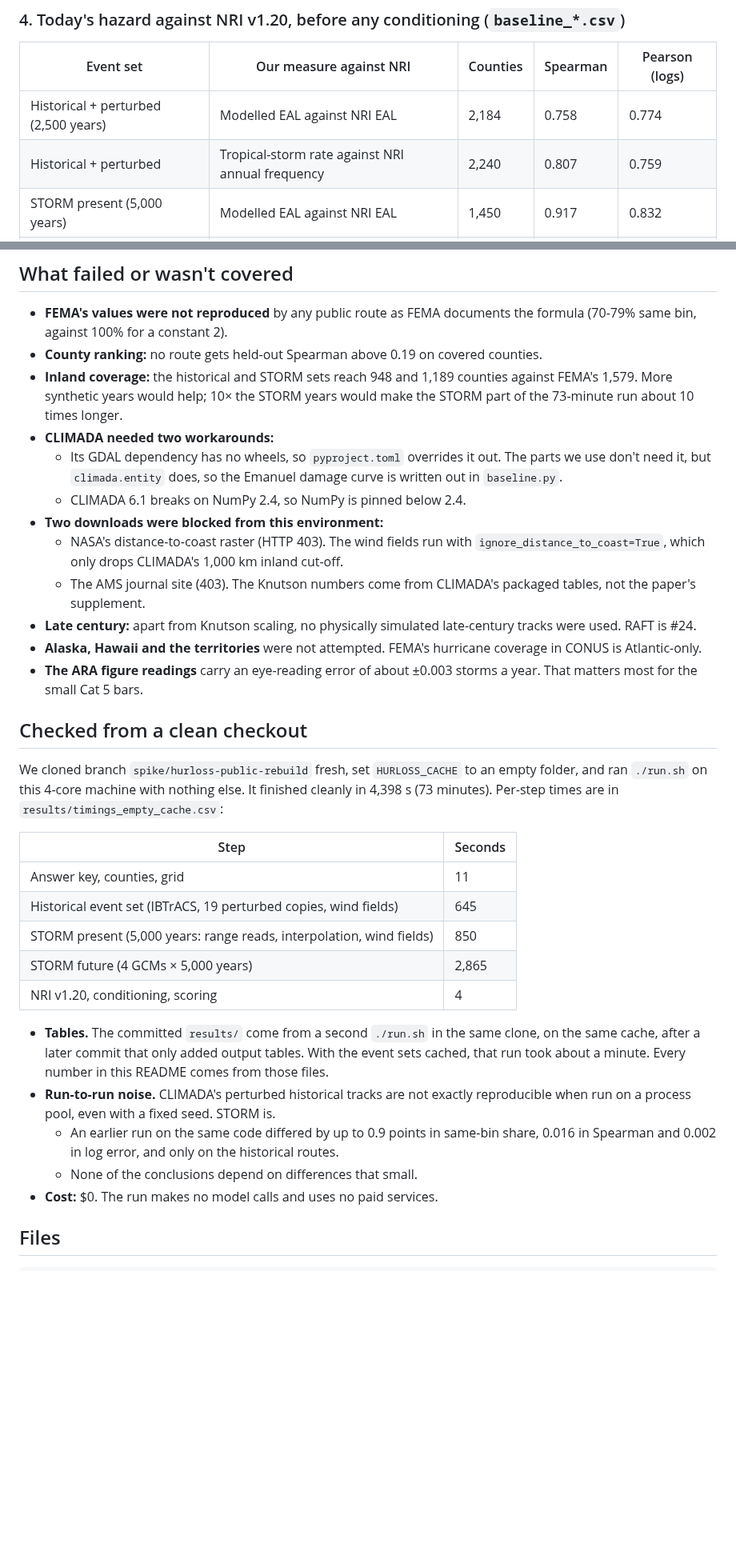
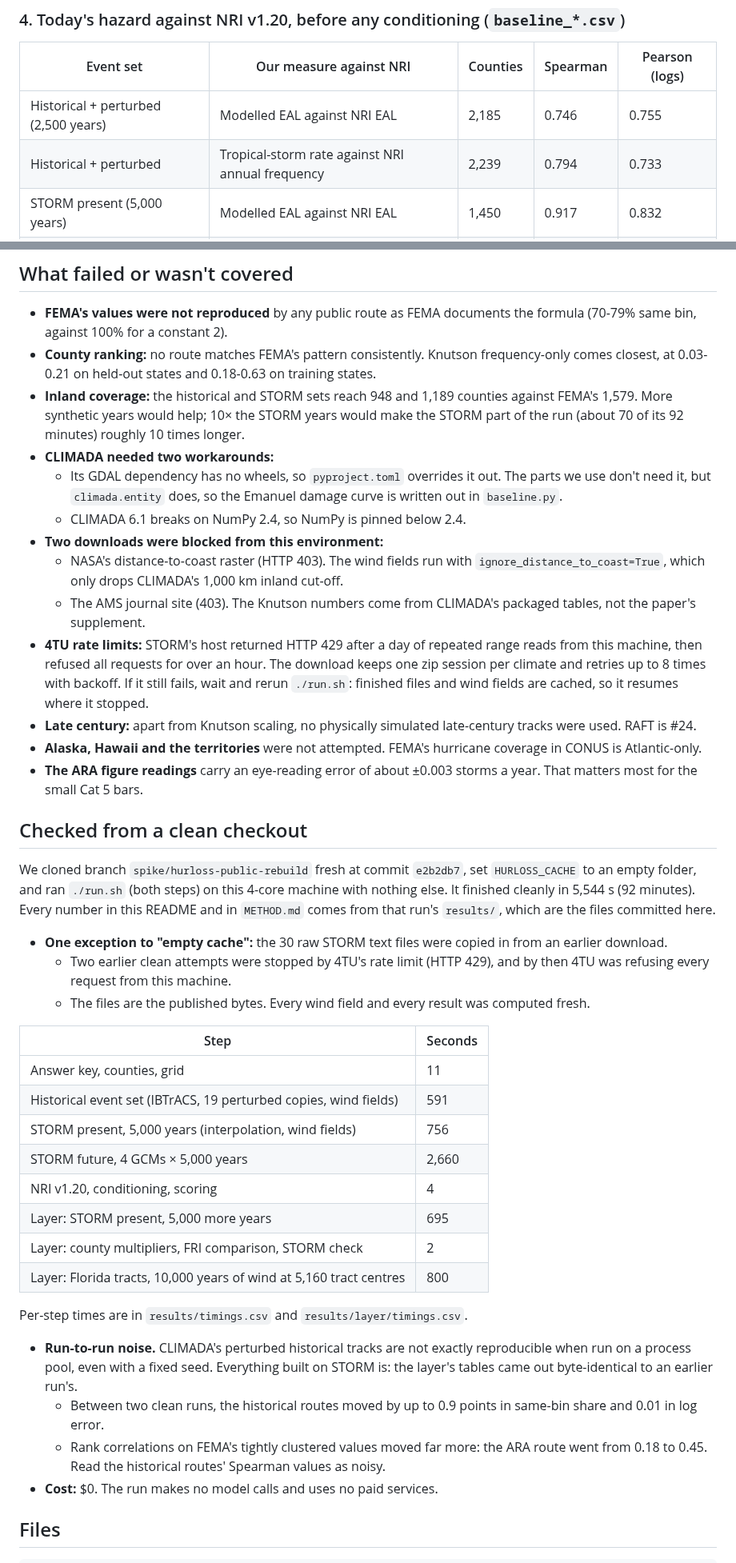
Before and after one commit to fulton-ring/agent-content-demos, a Markdown page: hurloss-public-rebuild/README.md, 2 parts joined by grey strips. Shown at 80% size. Drawn GitHub-style; blank space fills up the shorter version.

```diff
--- a/hurloss-public-rebuild/README.md
+++ b/hurloss-public-rebuild/README.md
@@ -295,8 +323,8 @@ What the tables show:
 
 | Event set | Our measure against NRI | Counties | Spearman | Pearson (logs) |
 |---|---|---|---|---|
-| Historical + perturbed (2,500 years) | Modelled EAL against NRI EAL | 2,184 | 0.758 | 0.774 |
-| Historical + perturbed | Tropical-storm rate against NRI annual frequency | 2,240 | 0.807 | 0.759 |
+| Historical + perturbed (2,500 years) | Modelled EAL against NRI EAL | 2,185 | 0.746 | 0.755 |
+| Historical + perturbed | Tropical-storm rate against NRI annual frequency | 2,239 | 0.794 | 0.733 |
 | STORM present (5,000 years) | Modelled EAL against NRI EAL | 1,450 | 0.917 | 0.832 |
 | STORM present | Tropical-storm rate against NRI annual frequency | 1,675 | 0.921 | 0.859 |
 
@@ -328,10 +356,11 @@ What the tables show:
 
 - **FEMA's values were not reproduced** by any public route as FEMA documents the formula
   (70-79% same bin, against 100% for a constant 2).
-- **County ranking:** no route gets held-out Spearman above 0.19 on covered counties.
+- **County ranking:** no route matches FEMA's pattern consistently. Knutson frequency-only comes
+  closest, at 0.03-0.21 on held-out states and 0.18-0.63 on training states.
 - **Inland coverage:** the historical and STORM sets reach 948 and 1,189 counties against FEMA's
   1,579. More synthetic years would help; 10× the STORM years would make the
-  STORM part of the 73-minute run about 10 times longer.
+  STORM part of the run (about 70 of its 92 minutes) roughly 10 times longer.
 - **CLIMADA needed two workarounds:**
   - Its GDAL dependency has no wheels, so `pyproject.toml` overrides it out. The parts we use
     don't need it, but `climada.entity` does, so the Emanuel damage curve is written out in
@@ -342,6 +371,10 @@ What the tables show:
     `ignore_distance_to_coast=True`, which only drops CLIMADA's 1,000 km inland cut-off.
   - The AMS journal site (403). The Knutson numbers come from CLIMADA's packaged tables, not the
     paper's supplement.
+- **4TU rate limits:** STORM's host returned HTTP 429 after a day of repeated range reads from
+  this machine, then refused all requests for over an hour. The download keeps one zip session
+  per climate and retries up to 8 times with backoff. If it still fails, wait and rerun
+  `./run.sh`: finished files and wind fields are cached, so it resumes where it stopped.
 - **Late century:** apart from Knutson scaling, no physically simulated late-century tracks were
   used. RAFT is #24.
 - **Alaska, Hawaii and the territories** were not attempted. FEMA's hurricane coverage in CONUS
@@ -351,26 +384,37 @@ What the tables show:
 
 ## Checked from a clean checkout
 
-We cloned branch `spike/hurloss-public-rebuild` fresh, set `HURLOSS_CACHE` to an empty folder,
-and ran `./run.sh` on this 4-core machine with nothing else. It finished cleanly in 4,398 s
-(73 minutes). Per-step times are in `results/timings_empty_cache.csv`:
+We cloned branch `spike/hurloss-public-rebuild` fresh at commit `e2b2db7`, set `HURLOSS_CACHE` to
+an empty folder, and ran `./run.sh` (both steps) on this 4-core machine with nothing else. It
+finished cleanly in 5,544 s (92 minutes). Every number in this README and in `METHOD.md` comes
+from that run's `results/`, which are the files committed here.
+
+- **One exception to "empty cache":** the 30 raw STORM text files were copied in from an earlier
+  download.
+  - Two earlier clean attempts were stopped by 4TU's rate limit (HTTP 429), and by then 4TU was
+    refusing every request from this machine.
+  - The files are the published bytes. Every wind field and every result was computed fresh.
 
 | Step | Seconds |
 |---|---|
 | Answer key, counties, grid | 11 |
-| Historical event set (IBTrACS, 19 perturbed copies, wind fields) | 645 |
-| STORM present (5,000 years: range reads, interpolation, wind fields) | 850 |
-| STORM future (4 GCMs × 5,000 years) | 2,865 |
+| Historical event set (IBTrACS, 19 perturbed copies, wind fields) | 591 |
+| STORM present, 5,000 years (interpolation, wind fields) | 756 |
+| STORM future, 4 GCMs × 5,000 years | 2,660 |
 | NRI v1.20, conditioning, scoring | 4 |
+| Layer: STORM present, 5,000 more years | 695 |
+| Layer: county multipliers, FRI comparison, STORM check | 2 |
+| Layer: Florida tracts, 10,000 years of wind at 5,160 tract centres | 800 |
 
-- **Tables.** The committed `results/` come from a second `./run.sh` in the same clone, on the
-  same cache, after a later commit that only added output tables. With the event sets cached,
-  that run took about a minute. Every number in this README comes from those files.
+Per-step times are in `results/timings.csv` and `results/layer/timings.csv`.
+
 - **Run-to-run noise.** CLIMADA's perturbed historical tracks are not exactly reproducible when
-  run on a process pool, even with a fixed seed. STORM is.
-  - An earlier run on the same code differed by up to 0.9 points in same-bin share, 0.016 in
-    Spearman and 0.002 in log error, and only on the historical routes.
-  - None of the conclusions depend on differences that small.
+  run on a process pool, even with a fixed seed. Everything built on STORM is: the layer's tables
+  came out byte-identical to an earlier run's.
+  - Between two clean runs, the historical routes moved by up to 0.9 points in same-bin share and
+    0.01 in log error.
+  - Rank correlations on FEMA's tightly clustered values moved far more: the ARA route went from
+    0.18 to 0.45. Read the historical routes' Spearman values as noisy.
 - **Cost:** $0. The run makes no model calls and uses no paid services.
 
 ## Files
```
Also changed, not shown: other parts of hurloss-public-rebuild/README.md (+59 -31 lines), hurloss-public-rebuild/METHOD.md (+10 -6 lines), hurloss-public-rebuild/results/map_rebuilt_ratio.png, hurloss-public-rebuild/results/scatter_held_out.png, 10 other files.
